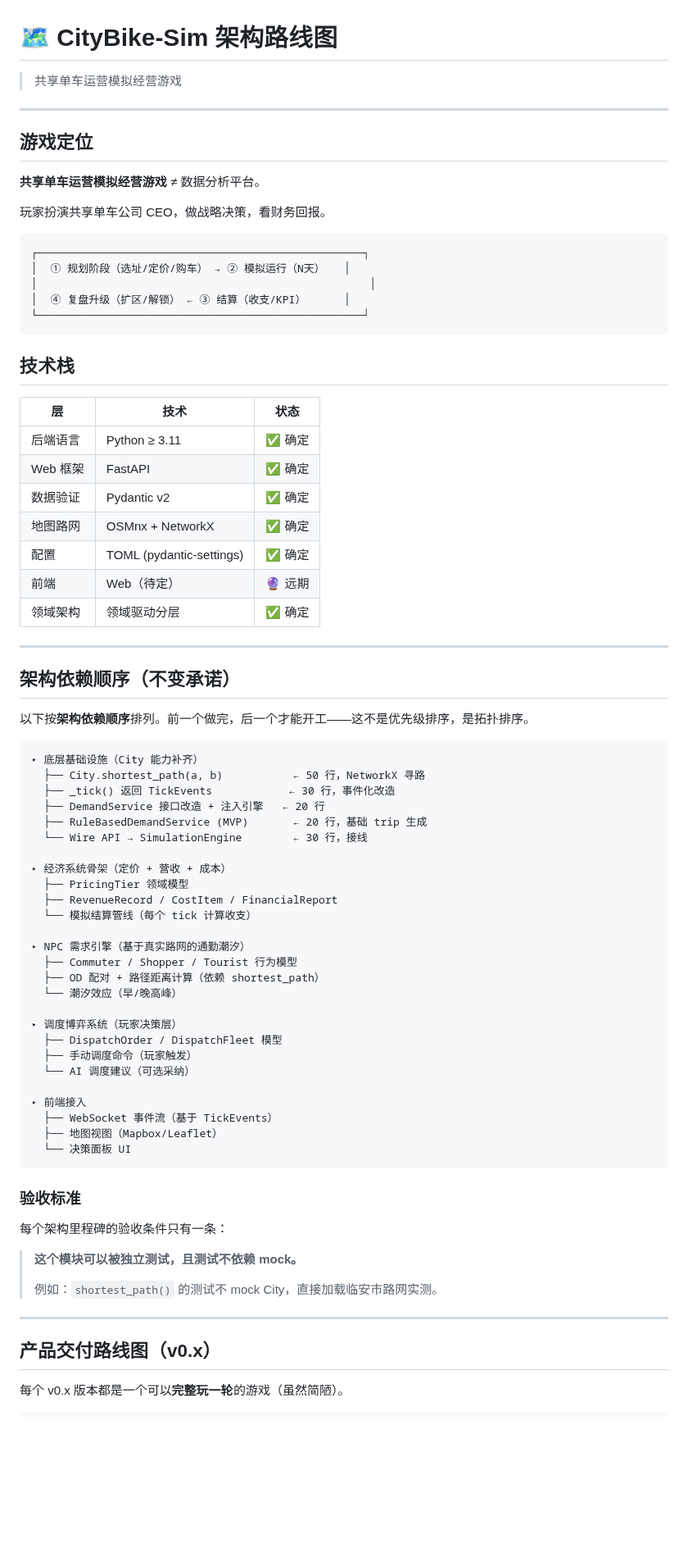
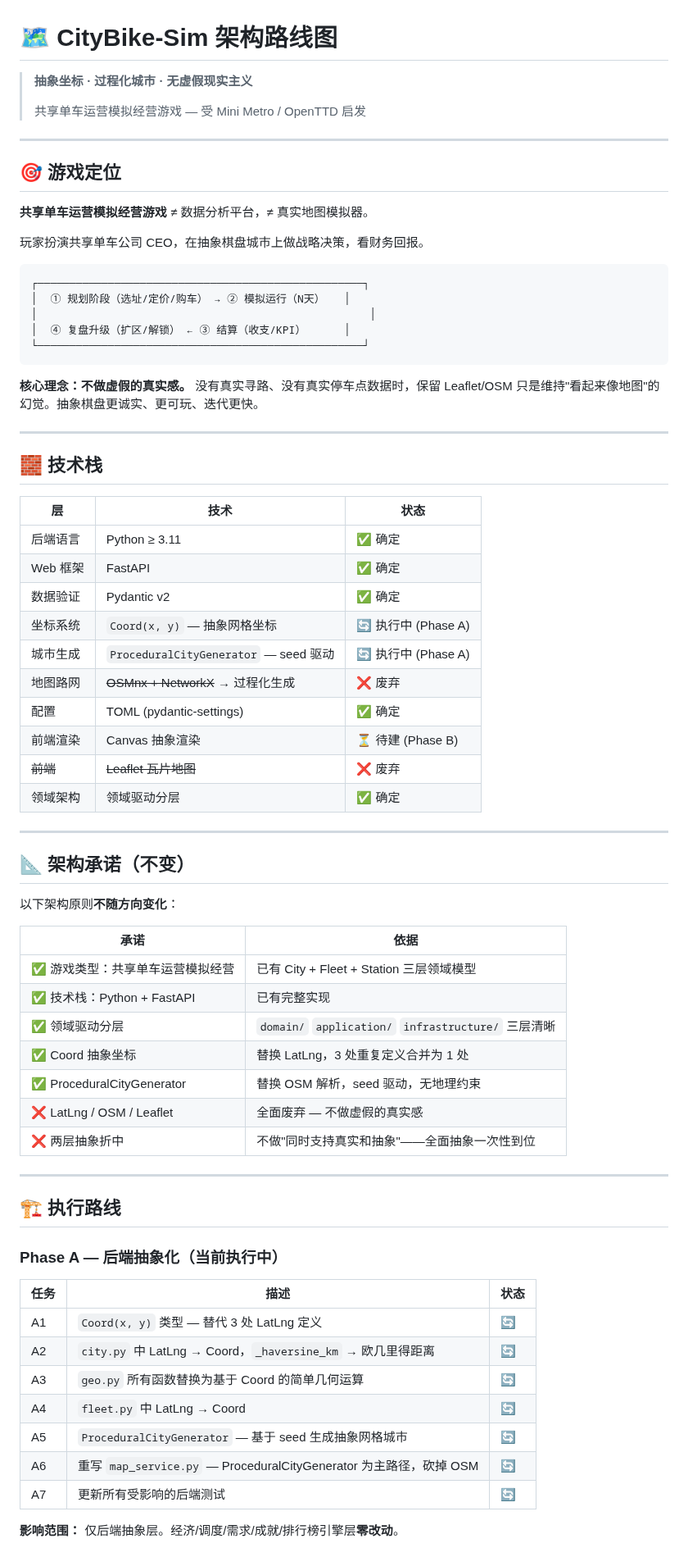
Before and after one commit to kcccn/sharedBikes, a Markdown page: ROADMAP.md, the part around one of its changes. Shown at 82% size. Drawn GitHub-style; blank space fills up the shorter version.

Commit message:
全面重写 ROADMAP.md — 新方向：抽象坐标 + 过程化城市 + Canvas 渲染

````diff
--- a/ROADMAP.md
+++ b/ROADMAP.md
@@ -1,14 +1,16 @@
 # 🗺️ CityBike-Sim 架构路线图
 
-> 共享单车运营模拟经营游戏
+> **抽象坐标 · 过程化城市 · 无虚假现实主义**
+>
+> 共享单车运营模拟经营游戏 — 受 Mini Metro / OpenTTD 启发
 
 ---
 
-## 游戏定位
+## 🎯 游戏定位
 
-**共享单车运营模拟经营游戏** ≠ 数据分析平台。
+**共享单车运营模拟经营游戏** ≠ 数据分析平台，≠ 真实地图模拟器。
 
-玩家扮演共享单车公司 CEO，做战略决策，看财务回报。
+玩家扮演共享单车公司 CEO，在抽象棋盘城市上做战略决策，看财务回报。
 
 ```
 ┌───────────────────────────────────────────────────┐
@@ -18,63 +20,56 @@
 └───────────────────────────────────────────────────┘
 ```
 
-## 技术栈
+**核心理念：不做虚假的真实感。** 没有真实寻路、没有真实停车点数据时，保留 Leaflet/OSM 只是维持"看起来像地图"的幻觉。抽象棋盘更诚实、更可玩、迭代更快。
+
+---
+
+## 🧱 技术栈
 
 | 层 | 技术 | 状态 |
 |----|------|------|
 | 后端语言 | Python ≥ 3.11 | ✅ 确定 |
 | Web 框架 | FastAPI | ✅ 确定 |
 | 数据验证 | Pydantic v2 | ✅ 确定 |
-| 地图路网 | OSMnx + NetworkX | ✅ 确定 |
+| 坐标系统 | `Coord(x, y)` — 抽象网格坐标 | 🔄 执行中 (Phase A) |
+| 城市生成 | `ProceduralCityGenerator` — seed 驱动 | 🔄 执行中 (Phase A) |
+| 地图路网 | ~~OSMnx + NetworkX~~ → 过程化生成 | ❌ 废弃 |
 | 配置 | TOML (pydantic-settings) | ✅ 确定 |
-| 前端 | Web（待定） | 🔮 远期 |
+| 前端渲染 | Canvas 抽象渲染 | ⏳ 待建 (Phase B) |
+| ~~前端~~ | ~~Leaflet 瓦片地图~~ | ❌ 废弃 |
 | 领域架构 | 领域驱动分层 | ✅ 确定 |
 
 ---
 
-## 架构依赖顺序（不变承诺）
+## 📐 架构承诺（不变）
 
-以下按**架构依赖顺序**排列。前一个做完，后一个才能开工——这不是优先级排序，是拓扑排序。
+以下架构原则**不随方向变化**：
 
-```
-▸ 底层基础设施（City 能力补齐）
-  ├── City.shortest_path(a, b)           ← 50 行，NetworkX 寻路
-  ├── _tick() 返回 TickEvents            ← 30 行，事件化改造
-  ├── DemandService 接口改造 + 注入引擎   ← 20 行
-  ├── RuleBasedDemandService (MVP)       ← 20 行，基础 trip 生成
-  └── Wire API → SimulationEngine        ← 30 行，接线
-
-▸ 经济系统骨架（定价 + 营收 + 成本）
-  ├── PricingTier 领域模型
-  ├── RevenueRecord / CostItem / FinancialReport
-  └── 模拟结算管线（每个 tick 计算收支）
-
-▸ NPC 需求引擎（基于真实路网的通勤潮汐）
-  ├── Commuter / Shopper / Tourist 行为模型
-  ├── OD 配对 + 路径距离计算（依赖 shortest_path）
-  └── 潮汐效应（早/晚高峰）
-
-▸ 调度博弈系统（玩家决策层）
-  ├── DispatchOrder / DispatchFleet 模型
-  ├── 手动调度命令（玩家触发）
-  └── AI 调度建议（可选采纳）
-
-▸ 前端接入
-  ├── WebSocket 事件流（基于 TickEvents）
-  ├── 地图视图（Mapbox/Leaflet）
-  └── 决策面板 UI
-```
-
-### 验收标准
-
-每个架构里程碑的验收条件只有一条：
-
-> **这个模块可以被独立测试，且测试不依赖 mock。**
->
-> 例如：`shortest_path()` 的测试不 mock City，直接加载临安市路网实测。
+| 承诺 | 依据 |
+|------|------|
+| ✅ 游戏类型：共享单车运营模拟经营 | 已有 City + Fleet + Station 三层领域模型 |
+| ✅ 技术栈：Python + FastAPI | 已有完整实现 |
+| ✅ 领域驱动分层 | `domain/` `application/` `infrastructure/` 三层清晰 |
+| ✅ Coord 抽象坐标 | 替换 LatLng，3 处重复定义合并为 1 处 |
+| ✅ ProceduralCityGenerator | 替换 OSM 解析，seed 驱动，无地理约束 |
+| ❌ LatLng / OSM / Leaflet | 全面废弃 — 不做虚假的真实感 |
+| ❌ 两层抽象折中 | 不做"同时支持真实和抽象"——全面抽象一次性到位 |
 
 ---
 
-## 产品交付路线图（v0.x）
+## 🏗️ 执行路线
 
-每个 v0.x 版本都是一个可以**完整玩一轮**的游戏（虽然简陋）。
+### Phase A — 后端抽象化（当前执行中）
+
+| 任务 | 描述 | 状态 |
+|------|------|------|
+| A1 | `Coord(x, y)` 类型 — 替代 3 处 LatLng 定义 | 🔄 |
+| A2 | `city.py` 中 LatLng → Coord，`_haversine_km` → 欧几里得距离 | 🔄 |
+| A3 | `geo.py` 所有函数替换为基于 Coord 的简单几何运算 | 🔄 |
+| A4 | `fleet.py` 中 LatLng → Coord | 🔄 |
+| A5 | `ProceduralCityGenerator` — 基于 seed 生成抽象网格城市 | 🔄 |
+| A6 | 重写 `map_service.py` — ProceduralCityGenerator 为主路径，砍掉 OSM | 🔄 |
+| A7 | 更新所有受影响的后端测试 | 🔄 |
+
+**影响范围：** 仅后端抽象层。经济/调度/需求/成就/排行榜引擎层**零改动**。
+
````
Also changed, not shown: other parts of ROADMAP.md (+65 -91 lines).
